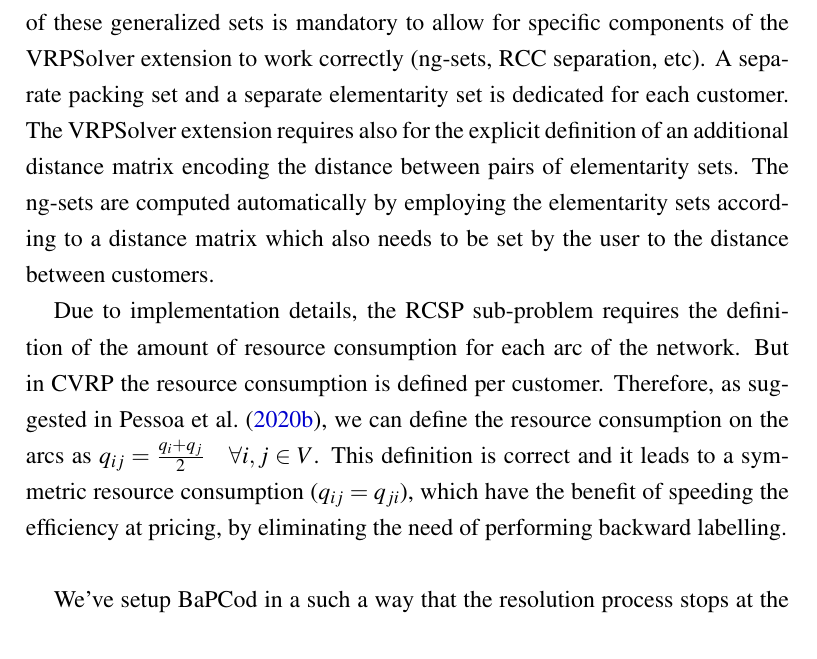
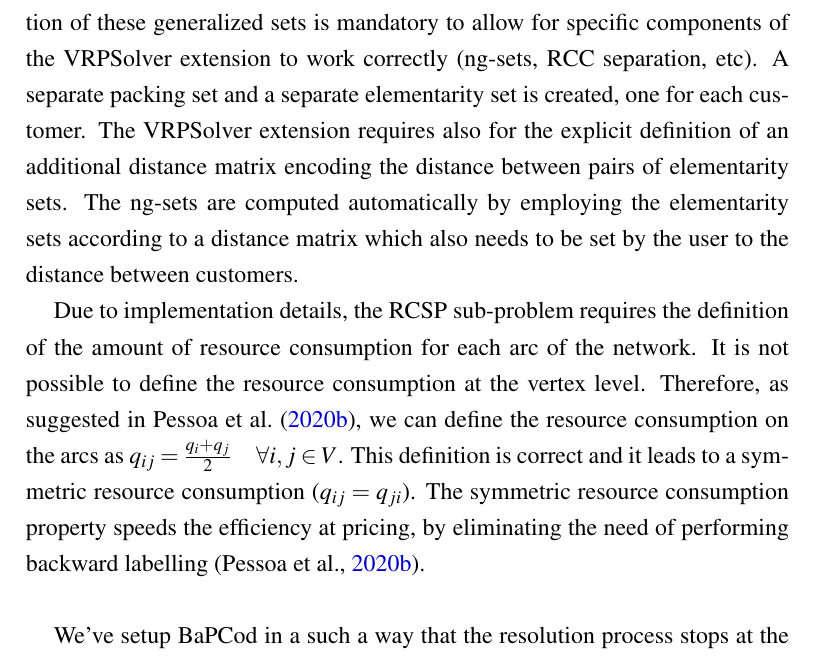
Before and after one commit to dparo/master-thesis.tex, a LaTeX book (main.tex, which reads Content/Chapters/results.tex): part of page 85 of 121, cut so that both start at the same text. Compiled offline with pdfLaTeX.

Commit message:
More stuff I've wrote about.

```diff
--- a/Content/Chapters/results.tex
+++ b/Content/Chapters/results.tex
@@ -171,7 +171,7 @@ The RCSP sub-problem also requires for the definition the so-called packing and
 sets for each customer (see \cite{pessoa2020a} for more details).
 The correct definition of these generalized sets is mandatory to allow for specific
 components of the VRPSolver extension to work correctly (ng-sets, RCC separation, etc).
-A separate packing set and a separate elementarity set is dedicated for each customer.
+A separate packing set and a separate elementarity set is created, one for each customer.
 The VRPSolver extension requires also for the explicit definition of an additional
 distance matrix encoding the distance between pairs of elementarity sets.
 The ng-sets are computed automatically by employing the elementarity sets
@@ -180,12 +180,12 @@ to the distance between customers.
 
 Due to implementation details, the RCSP sub-problem requires
 the definition of the amount of resource consumption for each arc of the network.
-But in CVRP the resource consumption is defined per customer.
+It is not possible to define the resource consumption at the vertex level.
 Therefore, as suggested in \textcite{pessoa2020a}, we can define the resource consumption
 on the arcs as $q_{ij} = \frac{q_{i} + q_{j}}{2} \quad \forall i, j \in V$.
-This definition is correct and it leads to a symmetric resource consumption ($q_{ij} = q_{ji}$),
-which have the benefit of speeding the efficiency at pricing,
-by eliminating the need of performing backward labelling.
+This definition is correct and it leads to a symmetric resource consumption ($q_{ij} = q_{ji}$).
+The symmetric resource consumption property speeds the efficiency at pricing,
+by eliminating the need of performing backward labelling \parencite{pessoa2020a}.
 
 \medskip
 
```
